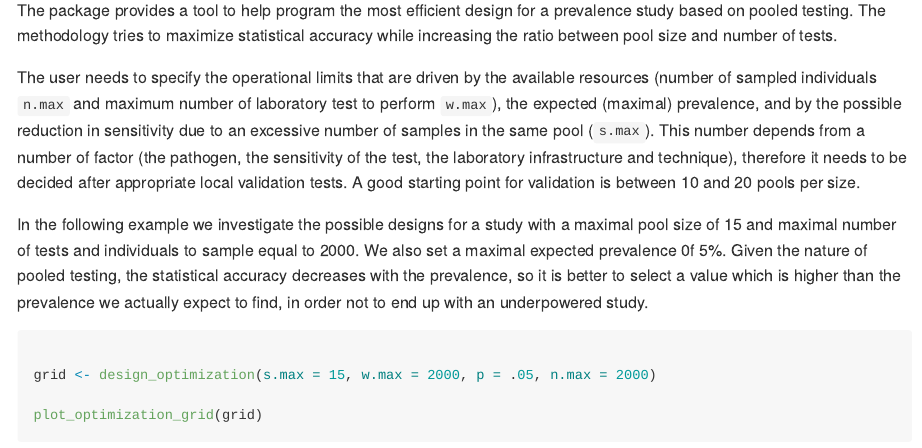
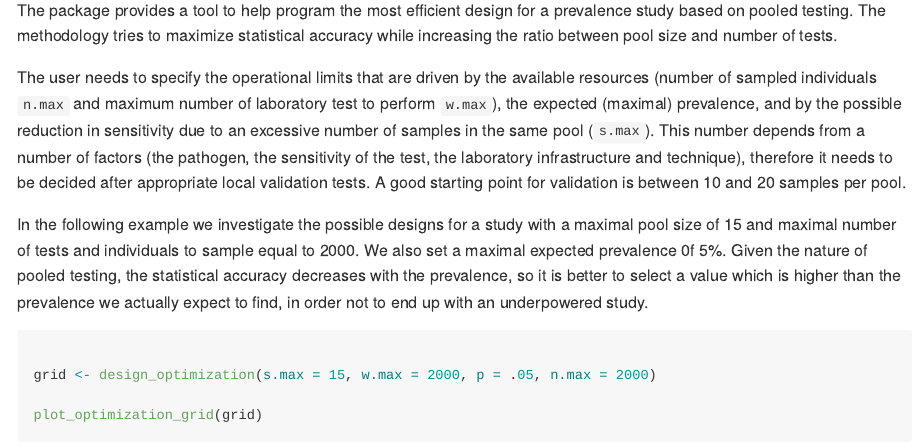
Before and after one commit to EU-ECDC/PooledPrevalence, an R Markdown document (README.Rmd): the page in a window 1100 px wide, from 2320 px down. The pictures show the output file README.md that the author committed with the source, drawn offline in the style of GitHub.

Commit message:
- fixed typos

```diff
--- a/README.Rmd
+++ b/README.Rmd
@@ -100,8 +100,8 @@ mean(region.A$samples$p_sample < region.B$samples$p_sample)
 
 The package provides a tool to help program the most efficient design for a prevalence study based on pooled testing. The methodology tries to maximize statistical accuracy while increasing the ratio between pool size and number of tests.
 
-The user needs to specify the operational limits that are driven by the available resources (number of sampled individuals `n.max` and maximum number of laboratory test to perform `w.max`), the expected (maximal) prevalence, and by the possible reduction in sensitivity due to an excessive number of samples in the same pool (`s.max`). This number depends from a number of factor (the pathogen, the sensitivity of the test, the laboratory infrastructure and technique), therefore it needs to be decided after appropriate local validation tests.
-A good starting point for validation is between 10 and 20 pools per size.
+The user needs to specify the operational limits that are driven by the available resources (number of sampled individuals `n.max` and maximum number of laboratory test to perform `w.max`), the expected (maximal) prevalence, and by the possible reduction in sensitivity due to an excessive number of samples in the same pool (`s.max`). This number depends from a number of factors (the pathogen, the sensitivity of the test, the laboratory infrastructure and technique), therefore it needs to be decided after appropriate local validation tests.
+A good starting point for validation is between 10 and 20 samples per pool.
 
 In the following example we investigate the possible designs for a study with a maximal pool size of 15 and maximal number of tests and individuals to sample equal to 2000.
 We also set a maximal expected prevalence 0f 5%. Given the nature of pooled testing, the statistical accuracy decreases with the prevalence, so it is better to select a value which is higher than the prevalence we actually expect to find, in order not to end up with an underpowered study.
```
Also changed, not shown: README.md, 1 other file.
